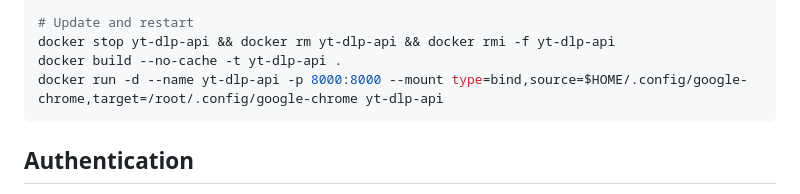
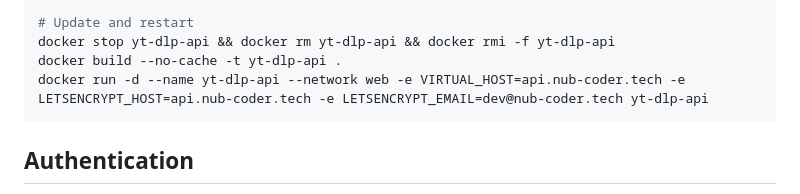
Before and after one commit to Misazu-ops/YTApi, a Markdown page: README.md, the part around the change. Drawn GitHub-style.

````diff
--- a/README.md
+++ b/README.md
@@ -161,7 +161,7 @@ docker rm yt-dlp-api
 # Update and restart
 docker stop yt-dlp-api && docker rm yt-dlp-api && docker rmi -f yt-dlp-api
 docker build --no-cache -t yt-dlp-api .
-docker run -d --name yt-dlp-api -p 8000:8000 --mount type=bind,source=$HOME/.config/google-chrome,target=/root/.config/google-chrome yt-dlp-api
+docker run -d --name yt-dlp-api --network web -e VIRTUAL_HOST=api.nub-coder.tech -e LETSENCRYPT_HOST=api.nub-coder.tech -e LETSENCRYPT_EMAIL=dev@nub-coder.tech yt-dlp-api
 ```
 
 ## Authentication
````
